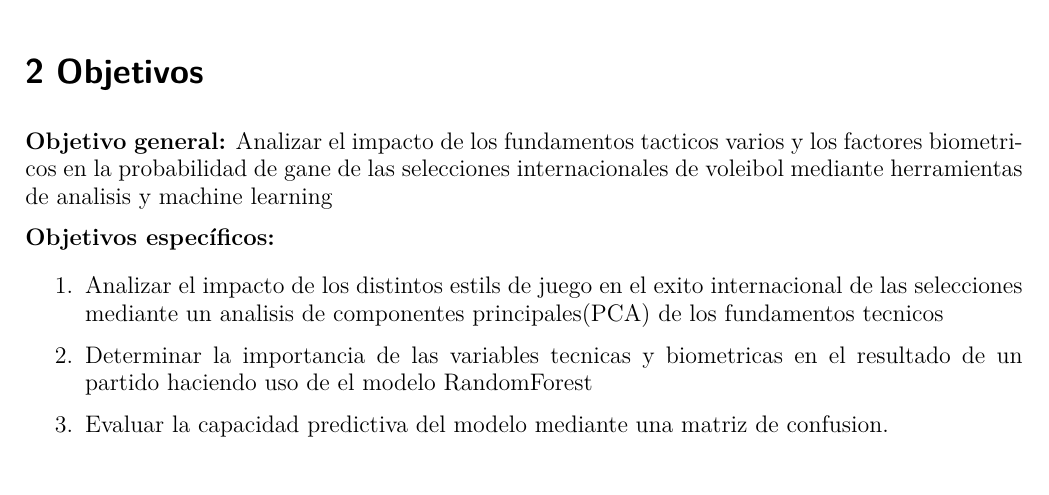
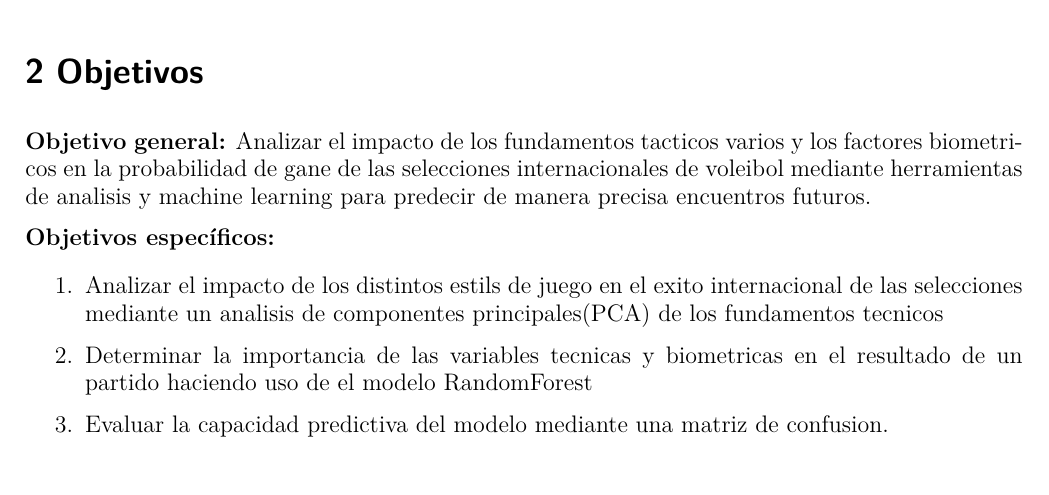
Before and after one commit to Lodioss/Individual_Odio_HerramientasDatosI_2026, a Quarto document (cod/Individual_Odio_HerramientasDatosI_2026.qmd): part of page 1 of 7, cut so that both start at the same text. The pictures show the output file res/Individual_Odio_HerramientasDatosI_2026.pdf that the author committed with the source.

Commit message:
docs: corrige objetivos para mayor precision, tanto en el qmd como el pdf

```diff
--- a/cod/Individual_Odio_HerramientasDatosI_2026.qmd
+++ b/cod/Individual_Odio_HerramientasDatosI_2026.qmd
@@ -152,7 +152,7 @@ En este reporte se busca encontrar cuales variables tienen la mayor influencia e
 
 # 2 Objetivos
 
-**Objetivo general:** Analizar el impacto de los fundamentos tacticos varios y los factores biometricos en la probabilidad de gane de las selecciones internacionales de voleibol mediante herramientas de analisis y machine learning
+**Objetivo general:** Analizar el impacto de los fundamentos tacticos varios y los factores biometricos en la probabilidad de gane de las selecciones internacionales de voleibol mediante herramientas de analisis y machine learning para predecir de manera precisa encuentros futuros.
 
 **Objetivos específicos:**
 
```
Also changed, not shown: res/Individual_Odio_HerramientasDatosI_2026.pdf.
